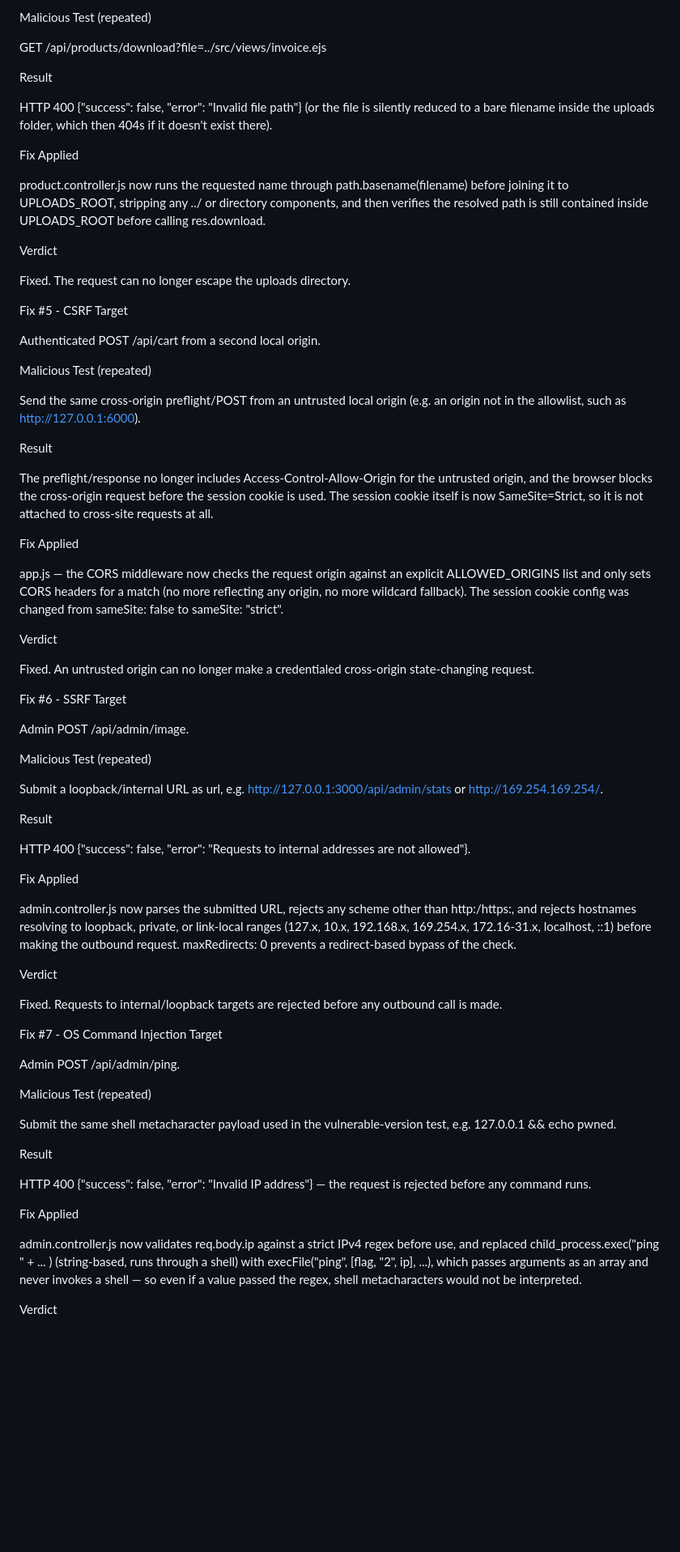
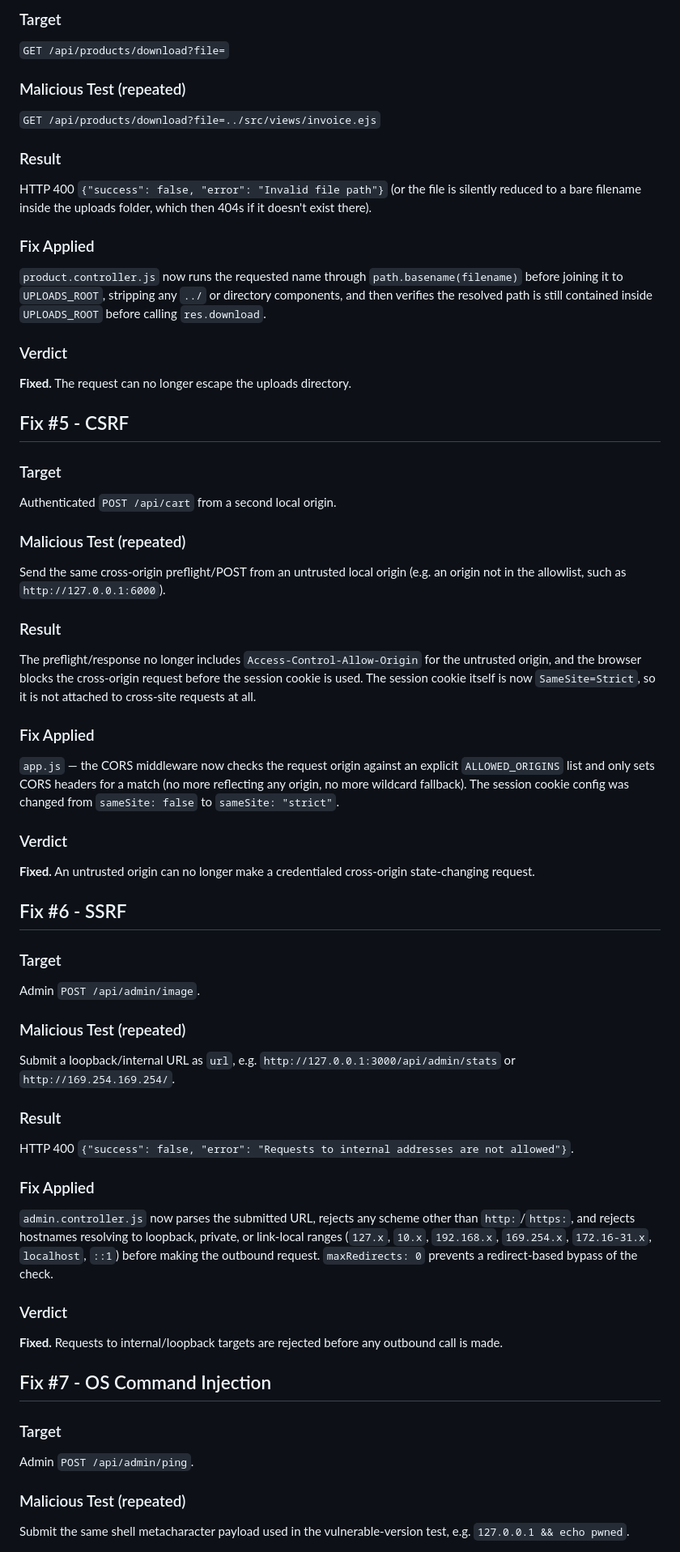
Before and after one commit to hanahassan5/pixel-cart-secured, a Markdown page: secured-version/Security Fixes Verification.md, the part around one of its changes. Shown at 81% size. GitHub-like rendering; blank space fills up the shorter version.

```diff
--- a/secured-version/Security Fixes Verification.md
+++ b/secured-version/Security Fixes Verification.md
@@ -73,78 +76,75 @@ GET /api/products/download?file=
 
-Malicious Test (repeated)
+### Target
 
-GET /api/products/download?file=../src/views/invoice.ejs
+`GET /api/products/download?file=`
 
-Result
+### Malicious Test (repeated)
 
-HTTP 400 {"success": false, "error": "Invalid file path"} (or the file is silently reduced to a bare filename inside the uploads folder, which then 404s if it doesn't exist there).
+`GET /api/products/download?file=../src/views/invoice.ejs`
 
-Fix Applied
+### Result
 
-product.controller.js now runs the requested name through path.basename(filename) before joining it to UPLOADS_ROOT, stripping any ../ or directory components, and then verifies the resolved path is still contained inside UPLOADS_ROOT before calling res.download.
+HTTP 400 `{"success": false, "error": "Invalid file path"}` (or the file is silently reduced to a bare filename inside the uploads folder, which then 404s if it doesn't exist there).
 
-Verdict
+### Fix Applied
 
-Fixed. The request can no longer escape the uploads directory.
+`product.controller.js` now runs the requested name through `path.basename(filename)` before joining it to `UPLOADS_ROOT`, stripping any `../` or directory components, and then verifies the resolved path is still contained inside `UPLOADS_ROOT` before calling `res.download`.
 
-Fix #5 - CSRF
-Target
+### Verdict
 
-Authenticated POST /api/cart from a second local origin.
+**Fixed.** The request can no longer escape the uploads directory.
 
-Malicious Test (repeated)
+## Fix #5 - CSRF
 
-Send the same cross-origin preflight/POST from an untrusted local origin (e.g. an origin not in the allowlist, such as http://127.0.0.1:6000).
+### Target
 
-Result
+Authenticated `POST /api/cart` from a second local origin.
 
-The preflight/response no longer includes Access-Control-Allow-Origin for the untrusted origin, and the browser blocks the cross-origin request before the session cookie is used. The session cookie itself is now SameSite=Strict, so it is not attached to cross-site requests at all.
+### Malicious Test (repeated)
 
-Fix Applied
+Send the same cross-origin preflight/POST from an untrusted local origin (e.g. an origin not in the allowlist, such as `http://127.0.0.1:6000`).
 
-app.js — the CORS middleware now checks the request origin against an explicit ALLOWED_ORIGINS list and only sets CORS headers for a match (no more reflecting any origin, no more wildcard fallback). The session cookie config was changed from sameSite: false to sameSite: "strict".
+### Result
 
-Verdict
+The preflight/response no longer includes `Access-Control-Allow-Origin` for the untrusted origin, and the browser blocks the cross-origin request before the session cookie is used. The session cookie itself is now `SameSite=Strict`, so it is not attached to cross-site requests at all.
 
-Fixed. An untrusted origin can no longer make a credentialed cross-origin state-changing request.
+### Fix Applied
 
-Fix #6 - SSRF
-Target
+`app.js` — the CORS middleware now checks the request origin against an explicit `ALLOWED_ORIGINS` list and only sets CORS headers for a match (no more reflecting any origin, no more wildcard fallback). The session cookie config was changed from `sameSite: false` to `sameSite: "strict"`.
 
-Admin POST /api/admin/image.
+### Verdict
 
-Malicious Test (repeated)
+**Fixed.** An untrusted origin can no longer make a credentialed cross-origin state-changing request.
 
-Submit a loopback/internal URL as url, e.g. http://127.0.0.1:3000/api/admin/stats or http://169.254.169.254/.
+## Fix #6 - SSRF
 
-Result
+### Target
 
-HTTP 400 {"success": false, "error": "Requests to internal addresses are not allowed"}.
+Admin `POST /api/admin/image`.
 
-Fix Applied
+### Malicious Test (repeated)
 
-admin.controller.js now parses the submitted URL, rejects any scheme other than http:/https:, and rejects hostnames resolving to loopback, private, or link-local ranges (127.x, 10.x, 192.168.x, 169.254.x, 172.16-31.x, localhost, ::1) before making the outbound request. maxRedirects: 0 prevents a redirect-based bypass of the check.
+Submit a loopback/internal URL as `url`, e.g. `http://127.0.0.1:3000/api/admin/stats` or `http://169.254.169.254/`.
 
-Verdict
+### Result
 
-Fixed. Requests to internal/loopback targets are rejected before any outbound call is made.
+HTTP 400 `{"success": false, "error": "Requests to internal addresses are not allowed"}`.
 
-Fix #7 - OS Command Injection
-Target
+### Fix Applied
 
-Admin POST /api/admin/ping.
+`admin.controller.js` now parses the submitted URL, rejects any scheme other than `http:`/`https:`, and rejects hostnames resolving to loopback, private, or link-local ranges (`127.x`, `10.x`, `192.168.x`, `169.254.x`, `172.16-31.x`, `localhost`, `::1`) before making the outbound request. `maxRedirects: 0` prevents a redirect-based bypass of the check.
 
-Malicious Test (repeated)
+### Verdict
 
-Submit the same shell metacharacter payload used in the vulnerable-version test, e.g. 127.0.0.1 && echo pwned.
+**Fixed.** Requests to internal/loopback targets are rejected before any outbound call is made.
 
-Result
+## Fix #7 - OS Command Injection
 
-HTTP 400 {"success": false, "error": "Invalid IP address"} — the request is rejected before any command runs.
+### Target
 
-Fix Applied
+Admin `POST /api/admin/ping`.
 
-admin.controller.js now validates req.body.ip against a strict IPv4 regex before use, and replaced child_process.exec("ping " + ... ) (string-based, runs through a shell) with execFile("ping", [flag, "2", ip], ...), which passes arguments as an array and never invokes a shell — so even if a value passed the regex, shell metacharacters would not be interpreted.
+### Malicious Test (repeated)
 
-Verdict
+Submit the same shell metacharacter payload used in the vulnerable-version test, e.g. `127.0.0.1 && echo pwned`.
 
```
Also changed, not shown: other parts of secured-version/Security Fixes Verification.md (+75 -60 lines).
